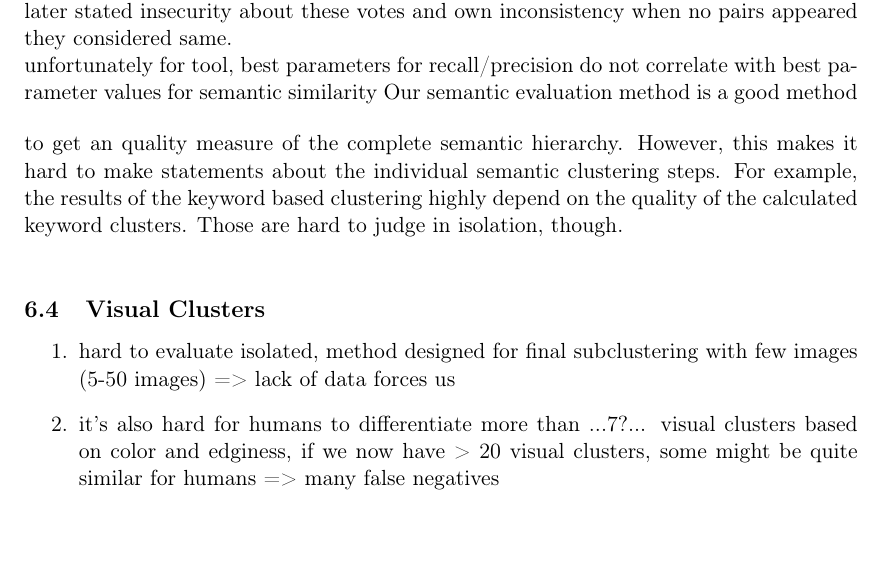
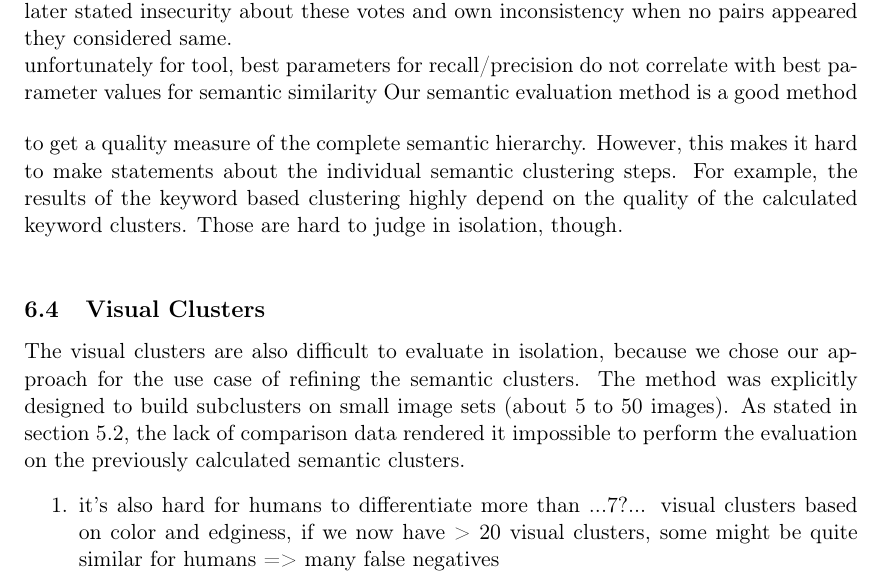
Before and after one commit to nicolas-fricke/semmul2013-group1, a LaTeX document (paper/semmul_group1.tex, which reads paper/chapters/chapter_6.tex): part of page 23 of 29, cut so that both start at the same text, the shorter picture padded with empty space. Compiled offline with pdfLaTeX.

Commit message:
started phrasing visual discussion, but incomplete because maybe obsolete now...

```diff
--- a/paper/chapters/chapter_6.tex
+++ b/paper/chapters/chapter_6.tex
@@ -27,13 +27,12 @@ same objects should at least be in same node -> closeness >= 0.5; same context a
 major reason: testset. some  users only participated in second phase, did not know all images contained food already (so voted very different kinds of food as same). but also for others, since no definition of 'same object' given, difficult choice of level of abstraction / granularity (are cake and cupcake the same? cake and cookie?). participants later stated insecurity about these votes and own inconsistency when no pairs appeared they considered same.\\
 unfortunately for tool, best parameters for recall/precision do not correlate with best parameter values for semantic similarity
 \bigskip
-Our semantic evaluation method is a good method to get an quality measure of the complete semantic hierarchy. However, this makes it hard to make statements about the individual semantic clustering steps. For example, the results of the keyword based clustering highly depend on the quality of the calculated keyword clusters. Those are hard to judge in isolation, though.\\
-
+Our semantic evaluation method is a good method to get a quality measure of the complete semantic hierarchy. However, this makes it hard to make statements about the individual semantic clustering steps. For example, the results of the keyword based clustering highly depend on the quality of the calculated keyword clusters. Those are hard to judge in isolation, though.\\
 
 \subsection{Visual Clusters}
 
+The visual clusters are also difficult to evaluate in isolation, because we chose our approach for the use case of refining the semantic clusters. The method was explicitly designed to build subclusters on small image sets (about 5 to 50 images). As stated in section \ref{sec_qualityindicators}, the lack of comparison data rendered it impossible to perform the evaluation on the previously calculated semantic clusters.
 \begin{enumerate}
-\item hard to evaluate isolated, method designed for final subclustering with few images (5-50 images) => lack of data forces us
 \item it's also hard for humans to differentiate more than ...7?... visual clusters based on color and edginess, if we now have > 20 visual clusters, some might be quite similar for humans => many false negatives
 \item we still only have few votes on visually similar images, the percentage of not similar votes outnumbers the similar votes by almost factor 10. this way, we have few hits for true positives.
 \item users may have quite different opinions on when two images are regarded to be visually similar
```
